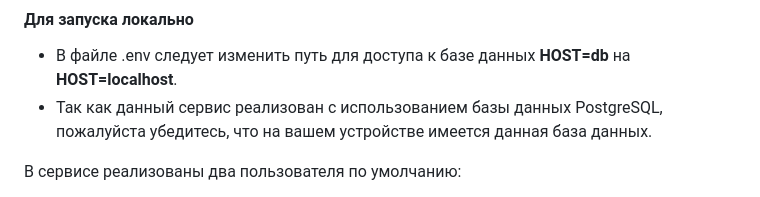
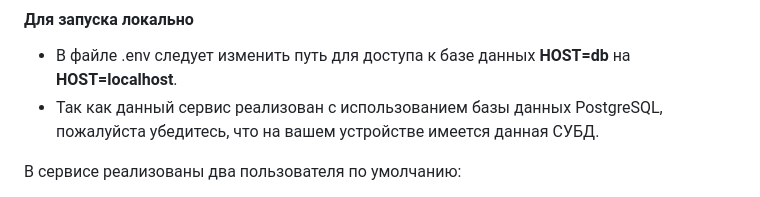
Before and after one commit to Evgen986/Bank-Service, a Markdown page: README.md, the part around the change. GitHub-like rendering.

```diff
--- a/README.md
+++ b/README.md
@@ -44,7 +44,7 @@
 
 #### Для запуска локально
 * В файле .env следует изменить путь для доступа к базе данных **HOST=db** на **HOST=localhost**.
-* Так как данный сервис реализован с использованием базы данных PostgreSQL, пожалуйста убедитесь, что на вашем устройстве имеется данная база данных.
+* Так как данный сервис реализован с использованием базы данных PostgreSQL, пожалуйста убедитесь, что на вашем устройстве имеется данная СУБД.
 
 В сервисе реализованы два пользователя по умолчанию:
 * логин - ivan11, пароль - 123
```
